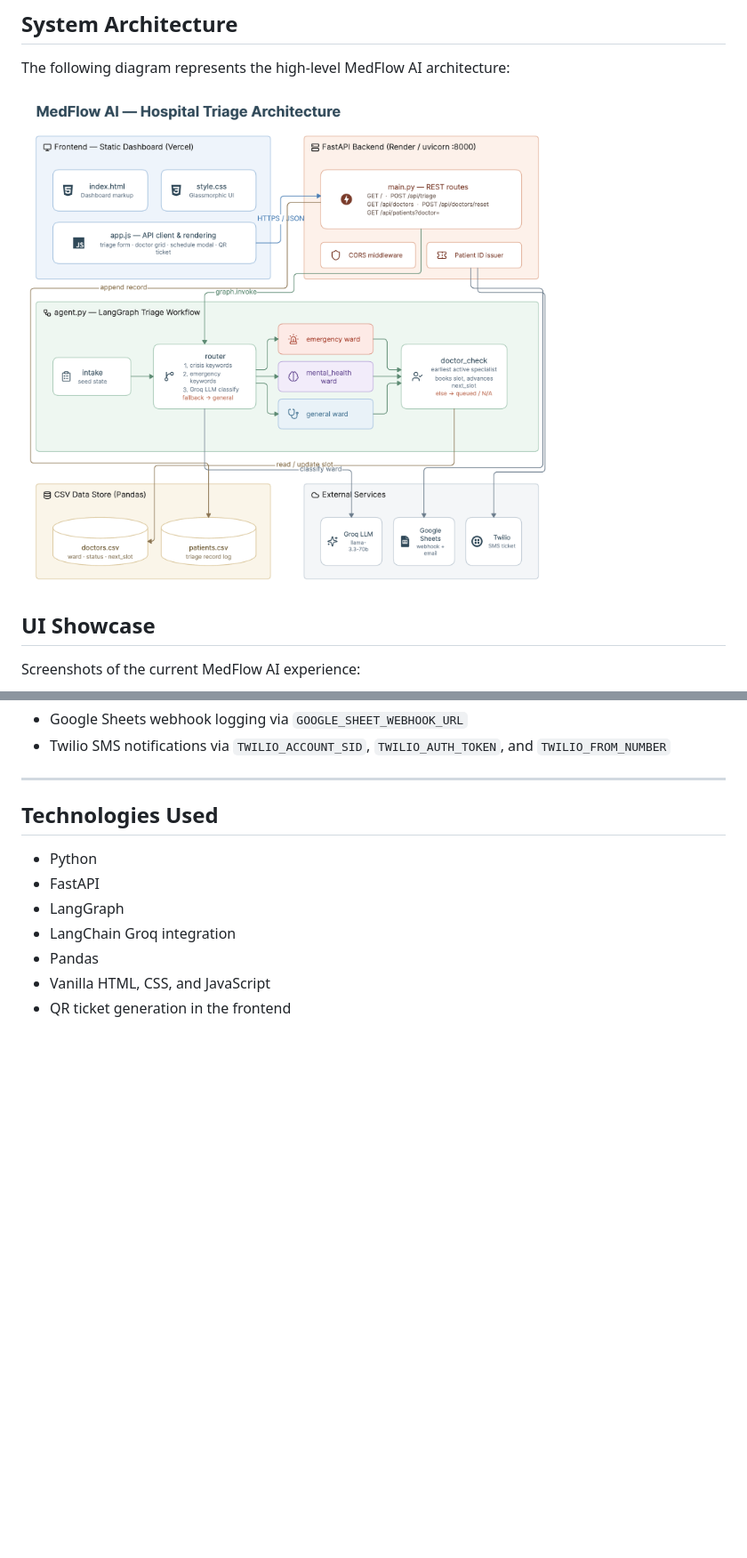
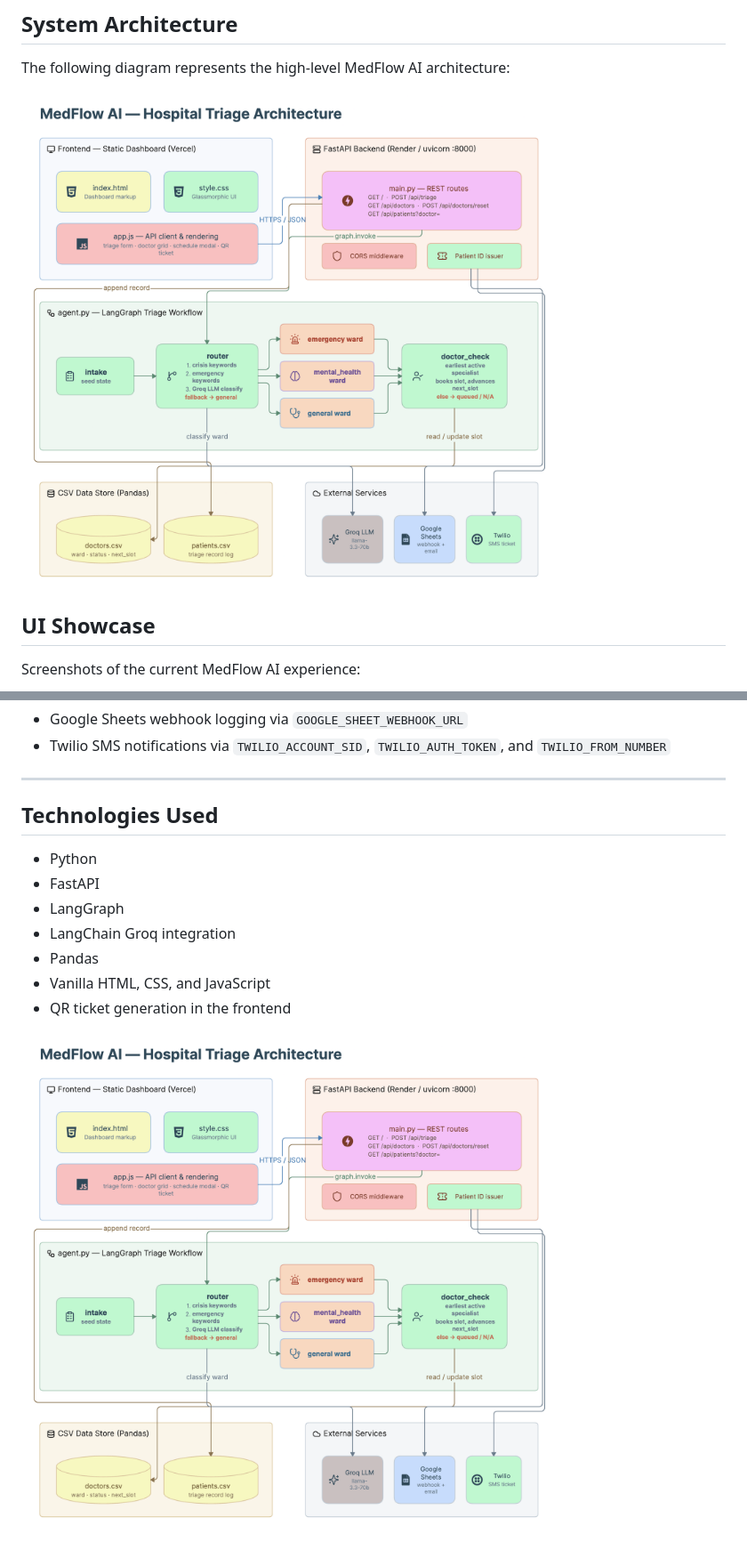
Before and after one commit to Dheeraj2002kumar/Hospital-agent, a Markdown page: README.md, 2 parts joined by grey strips. Shown: that part at 89% size. Rendered like a GitHub page; pictures changed too: image-4.png (deleted), image-5.png (added); blank space fills up the shorter version.

Commit message:
docs: update architecture diagram and replace outdated image

```diff
--- a/README.md
+++ b/README.md
@@ -10,7 +10,7 @@ The current implementation is split into a FastAPI backend powered by a LangGrap
 
 The following diagram represents the high-level MedFlow AI architecture:
 
-![Architecture Diagram](image-4.png)
+![Architecture Diagram](image-5.png)
 
 ## UI Showcase
 
@@ -218,3 +218,5 @@ The backend is prepared for optional integrations that are disabled unless confi
 - Pandas
 - Vanilla HTML, CSS, and JavaScript
 - QR ticket generation in the frontend
+
+![alt text](image-5.png)
```
